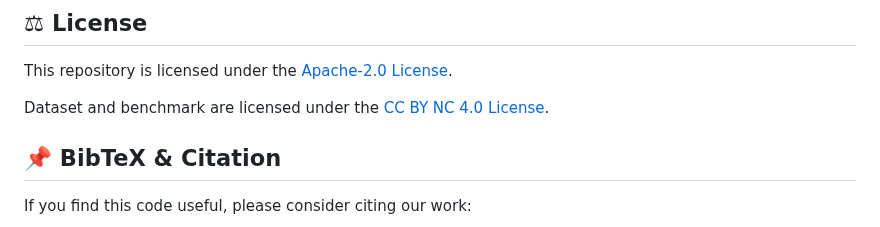
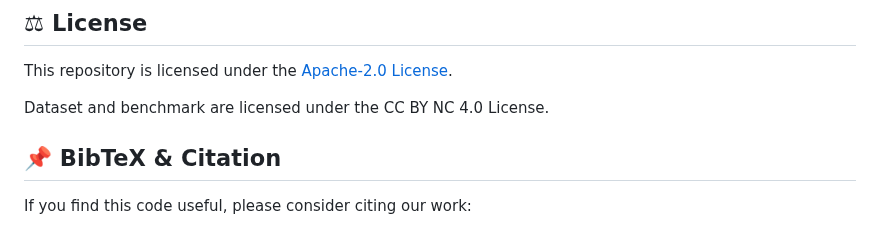
Before and after one commit to RenqiChen/The_Crop, a Markdown page: README.md, the part around the change. GitHub-like rendering.

```diff
--- a/README.md
+++ b/README.md
@@ -166,7 +166,7 @@ If you have any questions, please  contact at [chenrenqi@pjlab.org.cn, zhanghang
 
 This repository is licensed under the [Apache-2.0 License](LICENSE).
 
-Dataset and benchmark are licensed under the [CC BY NC 4.0 License](LICENSE).
+Dataset and benchmark are licensed under the CC BY NC 4.0 License.
 
 ## 📌 BibTeX & Citation
 
```
